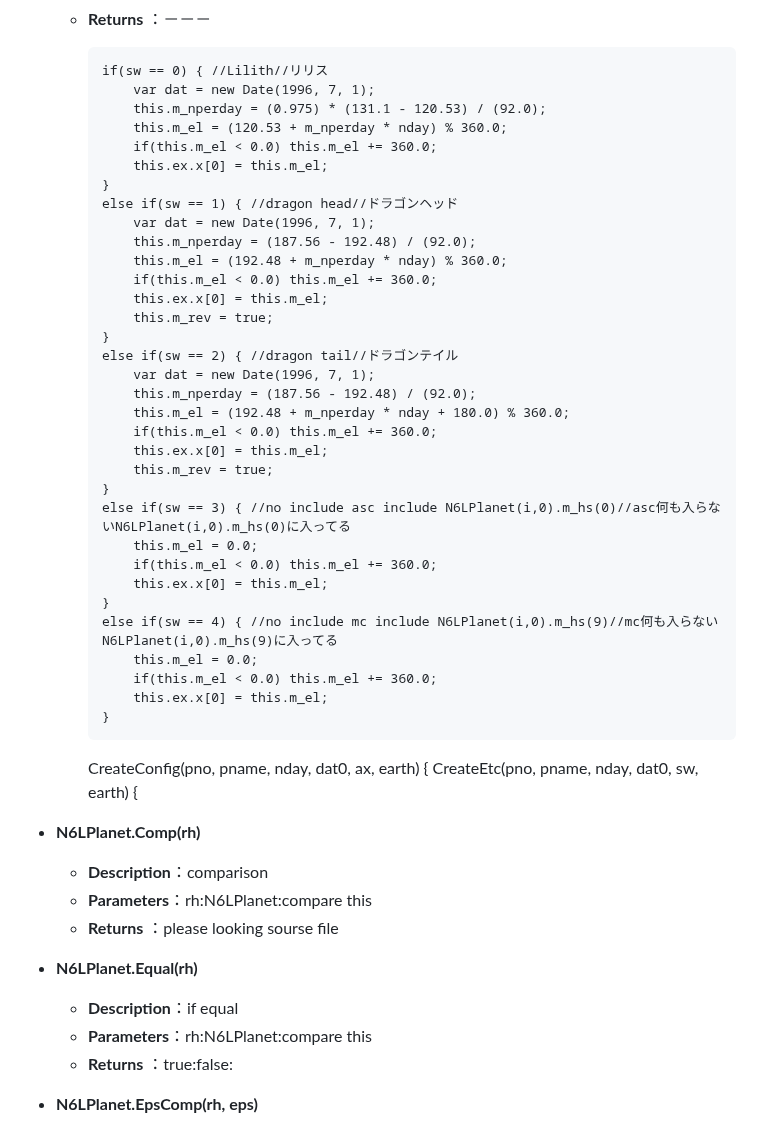
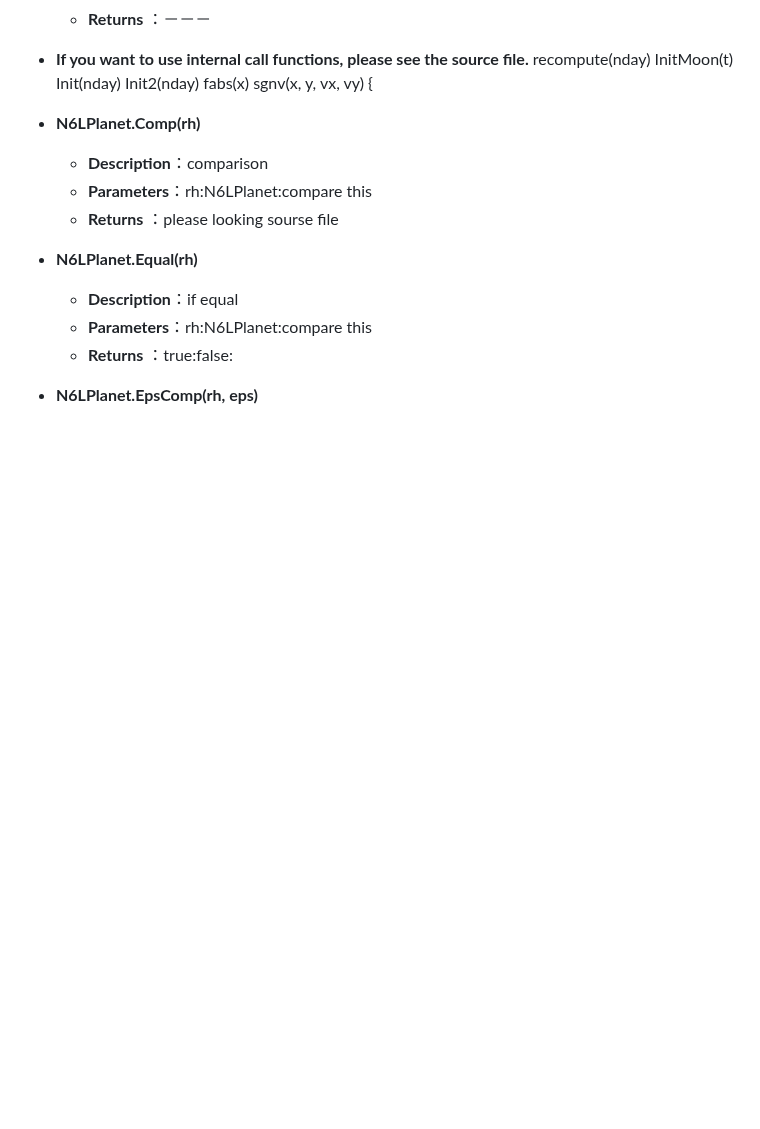
Before and after one commit to NAS6mixfoolv/NAS6LIB, a Markdown page: ClassMethod.md, the part around one of its changes. Rendered like a GitHub page; blank space fills up the shorter version.

```diff
--- a/ClassMethod.md
+++ b/ClassMethod.md
@@ -1262,49 +1262,13 @@ sw:0:Lilith:1:dragon head:2:dragon tail
    4:no include mc include N6LPlanet(i,0).m_hs(9)
   * **Returns**    ：－－－
 
-
-        if(sw == 0) { //Lilith//リリス
-            var dat = new Date(1996, 7, 1);
-            this.m_nperday = (0.975) * (131.1 - 120.53) / (92.0);
-            this.m_el = (120.53 + m_nperday * nday) % 360.0;
-            if(this.m_el < 0.0) this.m_el += 360.0;
-            this.ex.x[0] = this.m_el;
-        }
-        else if(sw == 1) { //dragon head//ドラゴンヘッド
-            var dat = new Date(1996, 7, 1);
-            this.m_nperday = (187.56 - 192.48) / (92.0);
-            this.m_el = (192.48 + m_nperday * nday) % 360.0;
-            if(this.m_el < 0.0) this.m_el += 360.0;
-            this.ex.x[0] = this.m_el;
-            this.m_rev = true;
-        }
-        else if(sw == 2) { //dragon tail//ドラゴンテイル
-            var dat = new Date(1996, 7, 1);
-            this.m_nperday = (187.56 - 192.48) / (92.0);
-            this.m_el = (192.48 + m_nperday * nday + 180.0) % 360.0;
-            if(this.m_el < 0.0) this.m_el += 360.0;
-            this.ex.x[0] = this.m_el;
-            this.m_rev = true;
-        }
-        else if(sw == 3) { //no include asc include N6LPlanet(i,0).m_hs(0)//asc何も入らないN6LPlanet(i,0).m_hs(0)に入ってる
-            this.m_el = 0.0;
-            if(this.m_el < 0.0) this.m_el += 360.0;
-            this.ex.x[0] = this.m_el;
-        }
-        else if(sw == 4) { //no include mc include N6LPlanet(i,0).m_hs(9)//mc何も入らないN6LPlanet(i,0).m_hs(9)に入ってる
-            this.m_el = 0.0;
-            if(this.m_el < 0.0) this.m_el += 360.0;
-            this.ex.x[0] = this.m_el;
-        }
-
-    CreateConfig(pno, pname, nday, dat0, ax, earth) {
-    CreateEtc(pno, pname, nday, dat0, sw, earth) {
-
-
-
-
-
-
+* **If you want to use internal call functions, please see the source file.**
+    recompute(nday)
+    InitMoon(t)
+    Init(nday)
+    Init2(nday)
+    fabs(x)
+    sgnv(x, y, vx, vy) {
 
 * **N6LPlanet.Comp(rh)**
   * **Description**：comparison
```
Also changed, not shown: other parts of ClassMethod.md (+20 -0 lines).
